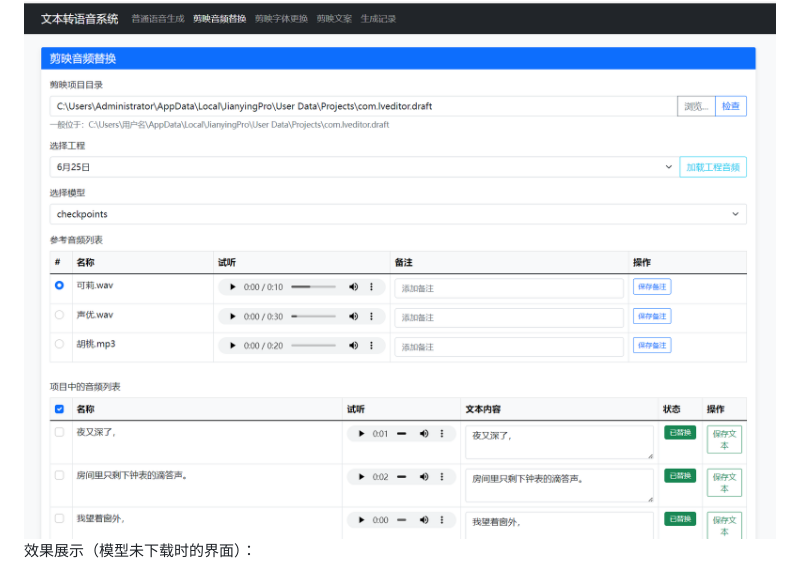
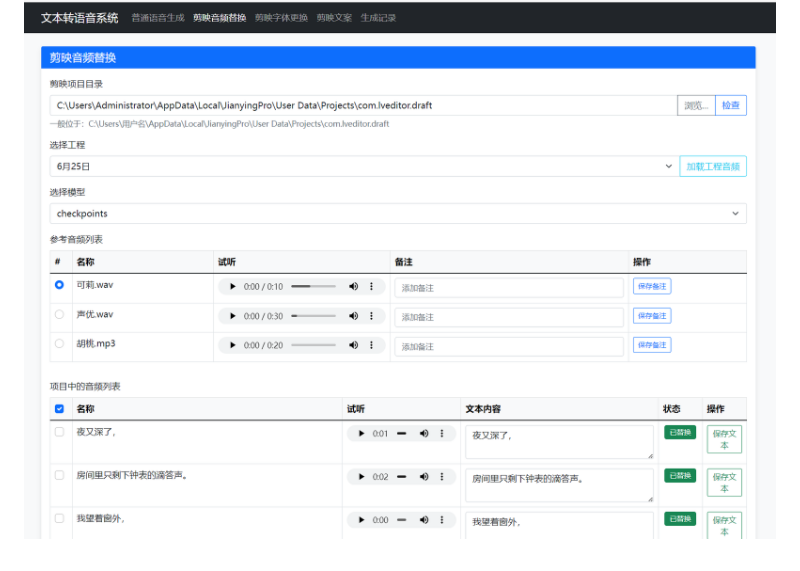
Before and after one commit to shiyaaini/index-tts-jianying, a Markdown page: README.md, the part around the change printed below. Rendered like a GitHub page.

```diff
--- a/README.md
+++ b/README.md
@@ -215,5 +215,4 @@ python app.py
 <img src="./static/images/three.png" alt="剪映替换步骤" style="max-width:80%; height:auto;">
 </div>
 
-效果展示（模型未下载时的界面）：
 
```
Also changed, not shown: other parts of README.md (+0 -3 lines).
